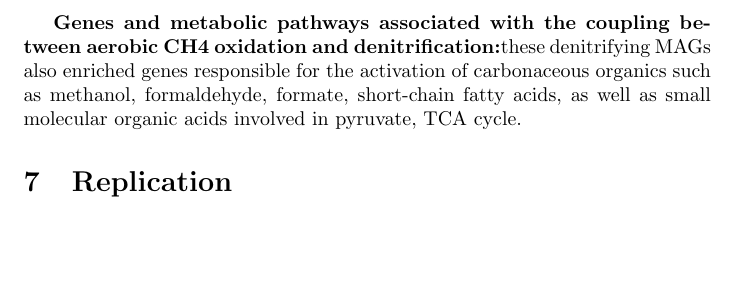
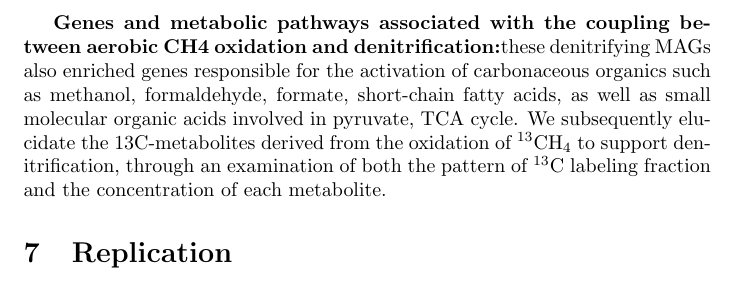
Before and after one commit to enrijuliav/Practica_NEIKER, a LaTeX document (Presentation/Process.tex): part of page 4 of 4, cut so that both start at the same text, the shorter picture padded with empty space. Compiled offline with pdfLaTeX.

Commit message:
more writing

```diff
--- a/Presentation/Process.tex
+++ b/Presentation/Process.tex
@@ -82,7 +82,7 @@ N$_2$O emissions and NO$_3^-$-N consumption compared to the control.
 
 \textbf{Microbial guilds associated with the coupling between aerobic CH4 oxidation and denitriﬁcation:} DNA-SIP experiments to identify key taxa associated with the coupling.
 
-\textbf{Genes and metabolic pathways associated with the coupling between aerobic CH4 oxidation and denitriﬁcation:}these denitrifying MAGs also enriched genes responsible for the activation of carbonaceous organics such as methanol, formaldehyde, formate, short-chain fatty acids, as well as small molecular organic acids involved in pyruvate, TCA cycle.
+\textbf{Genes and metabolic pathways associated with the coupling between aerobic CH4 oxidation and denitriﬁcation:}these denitrifying MAGs also enriched genes responsible for the activation of carbonaceous organics such as methanol, formaldehyde, formate, short-chain fatty acids, as well as small molecular organic acids involved in pyruvate, TCA cycle. We subsequently elucidate the 13C-metabolites derived from the oxidation of $^{13}$CH$_4$ to support denitriﬁcation, through an examination of both the pattern of $^{13}$C labeling fraction and the concentration of each metabolite.
 
 \section{Replication}
 
```
Also changed, not shown: Presentation/Process.pdf, 4 other files.
